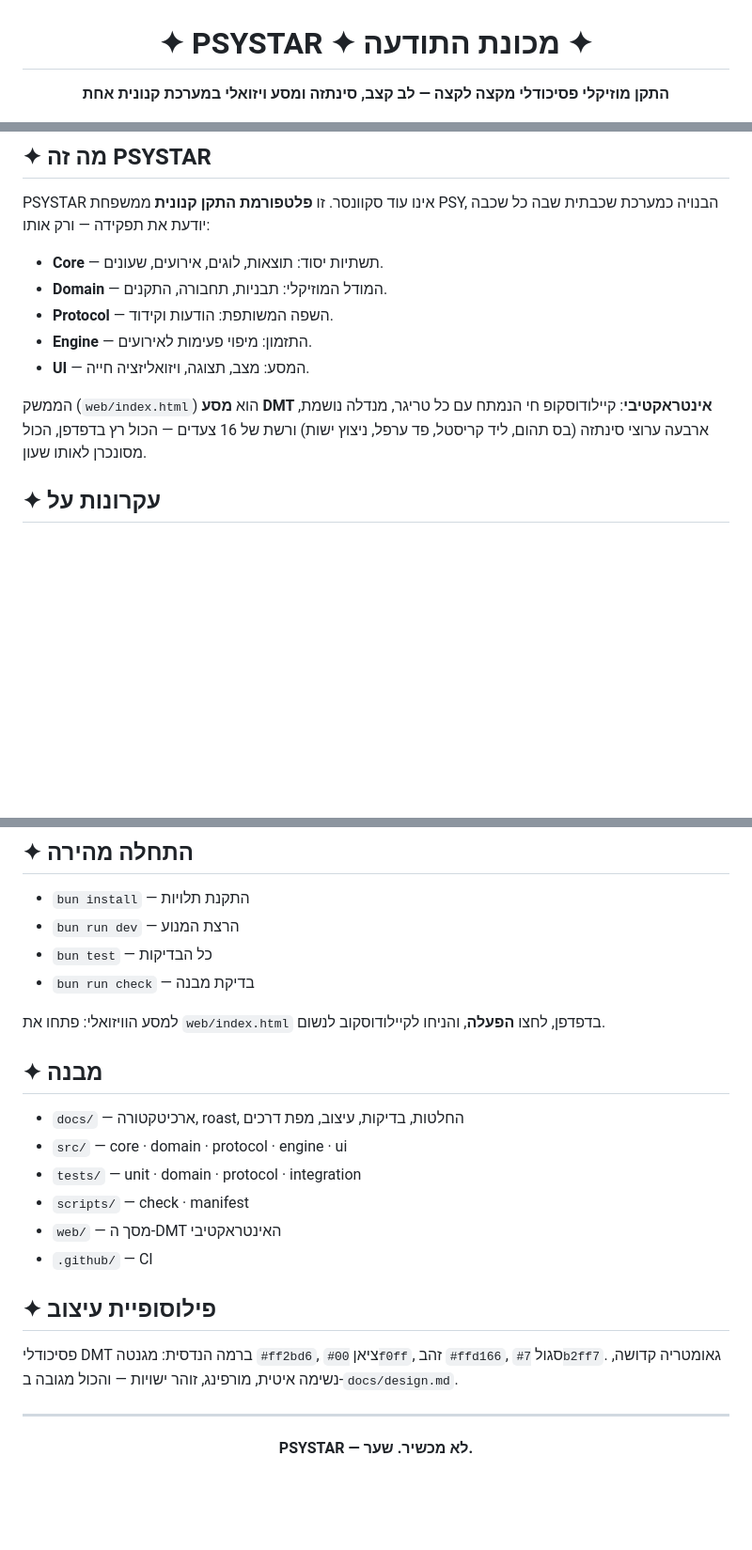
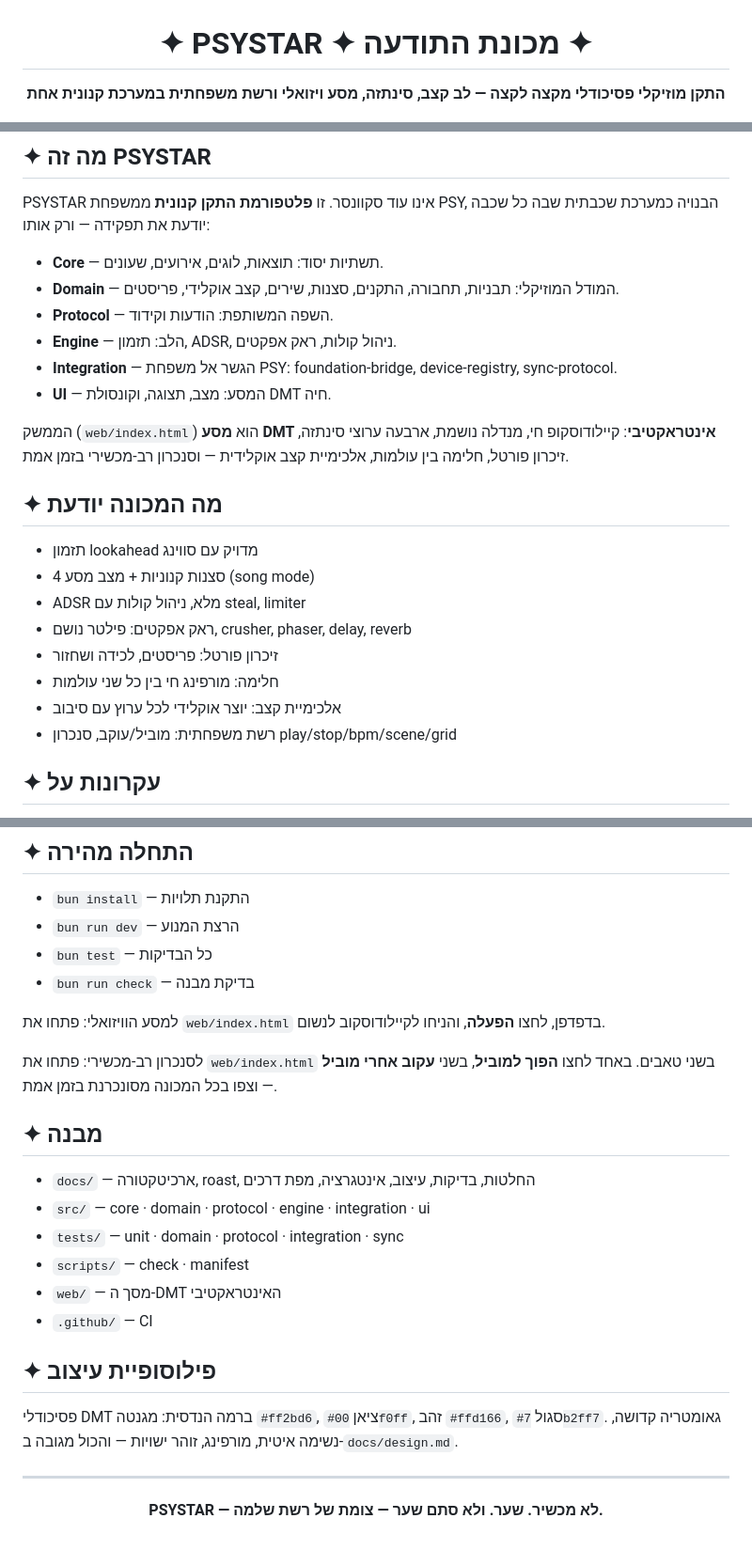
Before and after one commit to dudududi144-source/psystar, a Markdown page: README.md, 3 parts joined by grey strips. Shown at 94% size. Drawn GitHub-style; blank space fills up the shorter version.

Commit message:
docs: readme - full five-phase manifesto with multi-device network

```diff
--- a/README.md
+++ b/README.md
@@ -2,7 +2,7 @@
 
 # ✦ PSYSTAR ✦ מכונת התודעה ✦
 
-**התקן מוזיקלי פסיכודלי מקצה לקצה — לב קצב, סינתזה ומסע ויזואלי במערכת קנונית אחת**
+**התקן מוזיקלי פסיכודלי מקצה לקצה — לב קצב, סינתזה, מסע ויזואלי ורשת משפחתית במערכת קנונית אחת**
 
 ![grade](https://img.shields.io/badge/PSYSTAR-DMT%20GRADE-ff2bd6?style=for-the-badge)
 ![engine](https://img.shields.io/badge/engine-Bun-7b2ff7?style=for-the-badge)
@@ -20,12 +21,24 @@
 PSYSTAR אינו עוד סקוונסר. זו **פלטפורמת התקן קנונית** ממשפחת PSY, הבנויה כמערכת שכבתית שבה כל שכבה יודעת את תפקידה — ורק אותו:
 
 - **Core** — תשתיות יסוד: תוצאות, לוגים, אירועים, שעונים.
-- **Domain** — המודל המוזיקלי: תבניות, תחבורה, התקנים.
+- **Domain** — המודל המוזיקלי: תבניות, תחבורה, התקנים, סצנות, שירים, קצב אוקלידי, פריסטים.
 - **Protocol** — השפה המשותפת: הודעות וקידוד.
-- **Engine** — התזמון: מיפוי פעימות לאירועים.
-- **UI** — המסע: מצב, תצוגה, ויזואליזציה חייה.
+- **Engine** — הלב: תזמון, ADSR, ניהול קולות, ראק אפקטים.
+- **Integration** — הגשר אל משפחת PSY: foundation-bridge, device-registry, sync-protocol.
+- **UI** — המסע: מצב, תצוגה, וקונסולת DMT חיה.
 
-הממשק (`web/index.html`) הוא **מסע DMT אינטראקטיבי**: קיילודוסקופ חי הנמתח עם כל טריגר, מנדלה נושמת, ארבעה ערוצי סינתזה (בס תהום, ליד קריסטל, פד ערפל, ניצוץ ישות) ורשת של 16 צעדים — הכול רץ בדפדפן, הכול מסונכרן לאותו שעון.
+הממשק (`web/index.html`) הוא **מסע DMT אינטראקטיבי**: קיילודוסקופ חי, מנדלה נושמת, ארבעה ערוצי סינתזה, זיכרון פורטל, חלימה בין עולמות, אלכימיית קצב אוקלידית — וסנכרון רב-מכשירי בזמן אמת.
+
+## ✦ מה המכונה יודעת
+
+- תזמון lookahead מדויק עם סווינג
+- 4 סצנות קנוניות + מצב מסע (song mode)
+- ADSR מלא, ניהול קולות עם steal, limiter
+- ראק אפקטים: פילטר נושם, crusher, phaser, delay, reverb
+- זיכרון פורטל: פריסטים, לכידה ושחזור
+- חלימה: מורפינג חי בין כל שני עולמות
+- אלכימיית קצב: יוצר אוקלידי לכל ערוץ עם סיבוב
+- רשת משפחתית: מוביל/עוקב, סנכרון play/stop/bpm/scene/grid
 
 ## ✦ עקרונות על
 
@@ -44,11 +57,13 @@ PSYSTAR אינו עוד סקוונסר. זו **פלטפורמת התקן קנו
 
 למסע הוויזואלי: פתחו את `web/index.html` בדפדפן, לחצו **הפעלה**, והניחו לקיילודוסקוב לנשום.
 
+לסנכרון רב-מכשירי: פתחו את `web/index.html` בשני טאבים. באחד לחצו **הפוך למוביל**, בשני **עקוב אחרי מוביל** — וצפו בכל המכונה מסונכרנת בזמן אמת.
+
 ## ✦ מבנה
 
-- `docs/` — ארכיטקטורה, roast, החלטות, בדיקות, עיצוב, מפת דרכים
-- `src/` — core · domain · protocol · engine · ui
-- `tests/` — unit · domain · protocol · integration
+- `docs/` — ארכיטקטורה, roast, החלטות, בדיקות, עיצוב, אינטגרציה, מפת דרכים
+- `src/` — core · domain · protocol · engine · integration · ui
+- `tests/` — unit · domain · protocol · integration · sync
 - `scripts/` — check · manifest
 - `web/` — מסך ה-DMT האינטראקטיבי
 - `.github/` — CI
@@ -62,6 +77,6 @@ PSYSTAR אינו עוד סקוונסר. זו **פלטפורמת התקן קנו
 
 <div align="center">
 
-**PSYSTAR — לא מכשיר. שער.**
+**PSYSTAR — לא מכשיר. שער. ולא סתם שער — צומת של רשת שלמה.**
 
 </div>
```
Also changed, not shown: other parts of README.md (+1 -0 lines).
